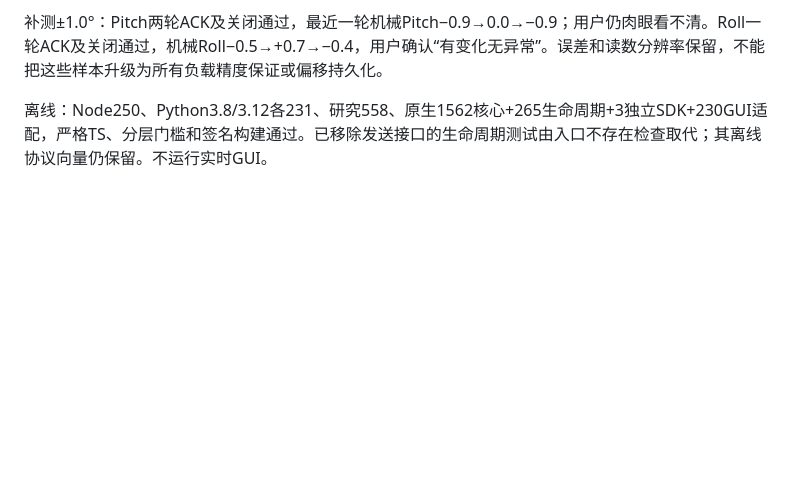
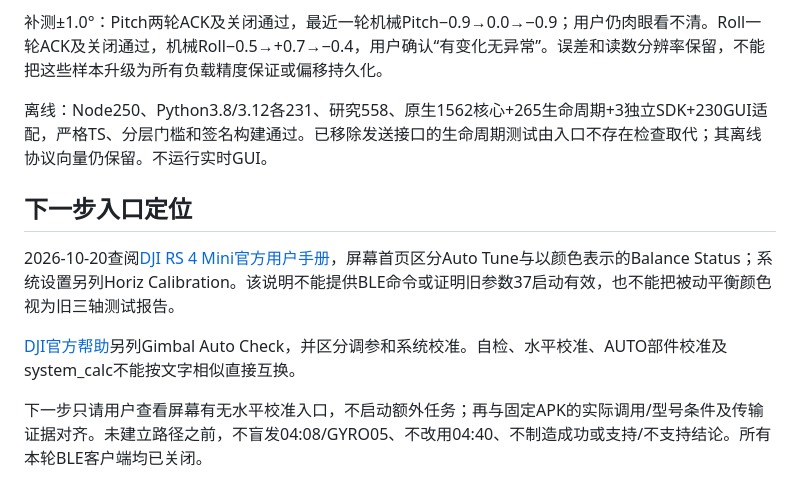
Before and after one commit to Ran-ying/rs4mini-ble-controller, a Markdown page: docs/RETAINED_MAINTENANCE_ACCEPTANCE.md, the part around the change. Drawn GitHub-style; blank space fills up the shorter version.

Commit message:
Document target-device maintenance entry distinctions and next checks

```diff
--- a/docs/RETAINED_MAINTENANCE_ACCEPTANCE.md
+++ b/docs/RETAINED_MAINTENANCE_ACCEPTANCE.md
@@ -18,3 +18,11 @@
 补测±1.0°：Pitch两轮ACK及关闭通过，最近一轮机械Pitch−0.9→0.0→−0.9；用户仍肉眼看不清。Roll一轮ACK及关闭通过，机械Roll−0.5→+0.7→−0.4，用户确认“有变化无异常”。误差和读数分辨率保留，不能把这些样本升级为所有负载精度保证或偏移持久化。
 
 离线：Node250、Python3.8/3.12各231、研究558、原生1562核心+265生命周期+3独立SDK+230GUI适配，严格TS、分层门槛和签名构建通过。已移除发送接口的生命周期测试由入口不存在检查取代；其离线协议向量仍保留。不运行实时GUI。
+
+## 下一步入口定位
+
+2026-10-20查阅[DJI RS 4 Mini官方用户手册](https://dl.djicdn.com/downloads/DJI_RS4_Mini/20250220/UM-mini/RS4_Mini_User_Manual_en.pdf)，屏幕首页区分Auto Tune与以颜色表示的Balance Status；系统设置另列Horiz Calibration。该说明不能提供BLE命令或证明旧参数37启动有效，也不能把被动平衡颜色视为旧三轴测试报告。
+
+[DJI官方帮助](https://repair.dji.com/help/content?customId=01700007797&lang=en&paperDocType=ARTICLE&re=US&spaceId=17)另列Gimbal Auto Check，并区分调参和系统校准。自检、水平校准、AUTO部件校准及system_calc不能按文字相似直接互换。
+
+下一步只请用户查看屏幕有无水平校准入口，不启动额外任务；再与固定APK的实际调用/型号条件及传输证据对齐。未建立路径之前，不盲发04:08/GYRO05、不改用04:40、不制造成功或支持/不支持结论。所有本轮BLE客户端均已关闭。
```
Also changed, not shown: AGENTS.md (+1 -1 lines).
